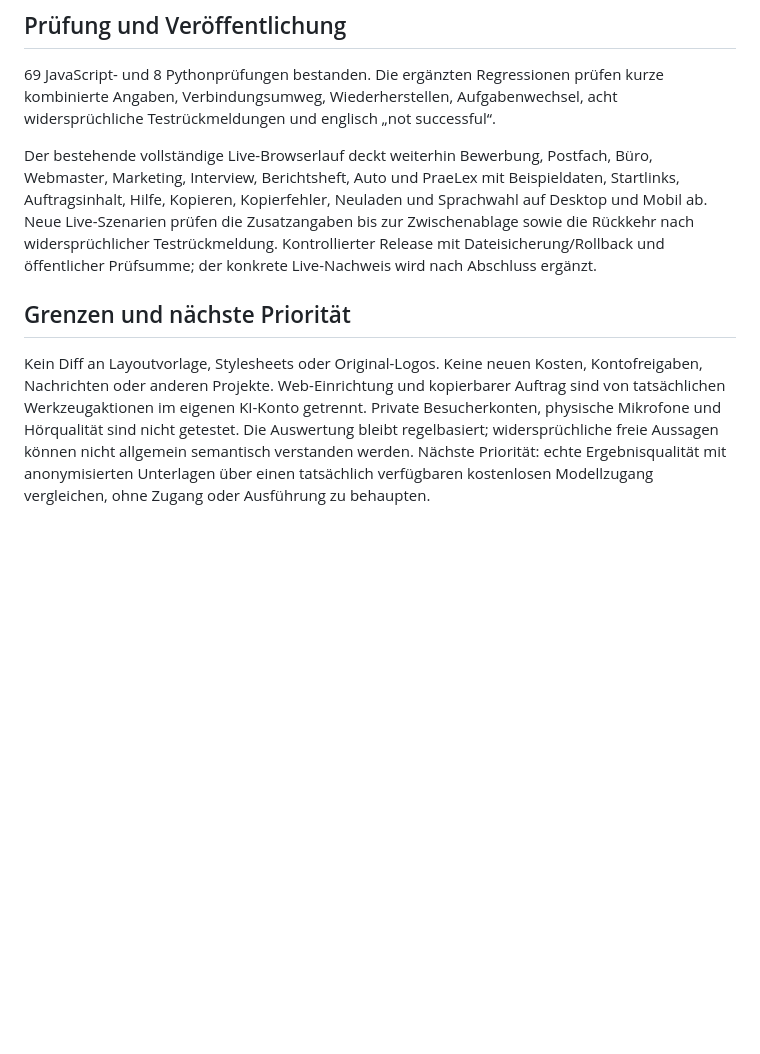
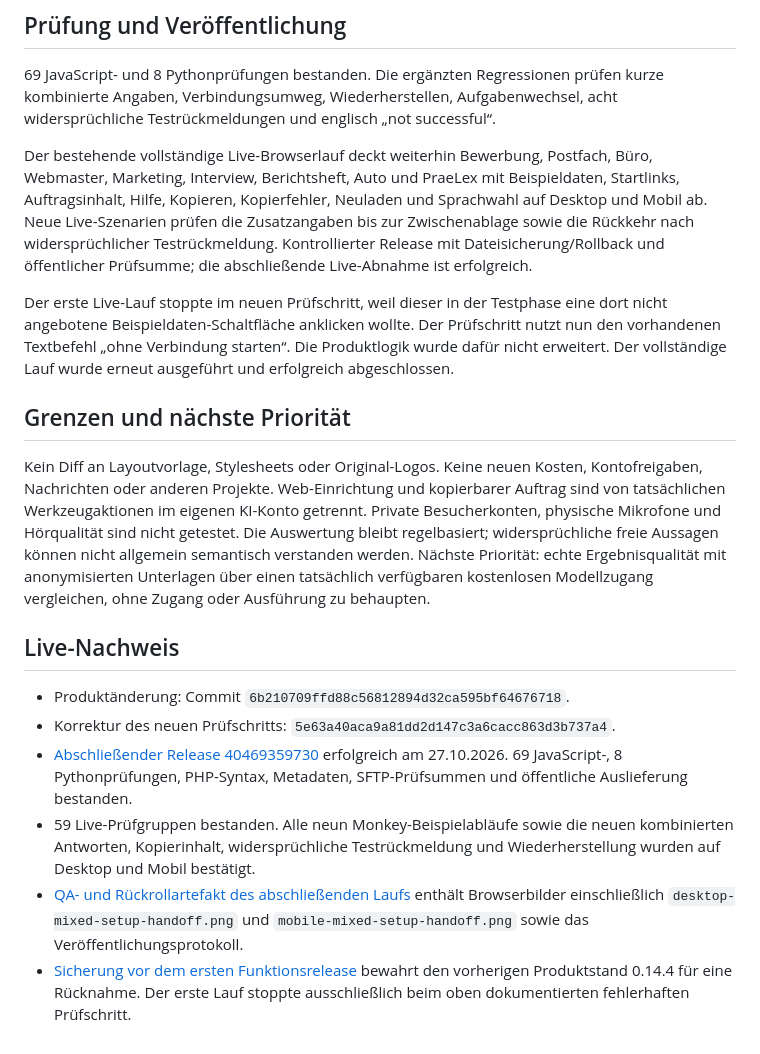
Before and after one commit to oliverdering/odpc-sitebot, a Markdown page: docs/helper-monkey-setup-continuity-2026-10-27.md, the part around the change. GitHub-like rendering; blank space fills up the shorter version.

Commit message:
Record 59 passing live groups and prior-release rollback evidence

```diff
--- a/docs/helper-monkey-setup-continuity-2026-10-27.md
+++ b/docs/helper-monkey-setup-continuity-2026-10-27.md
@@ -39,7 +39,13 @@ Startlinks, Auftragsinhalt, Hilfe, Kopieren, Kopierfehler, Neuladen und Sprachwa
 auf Desktop und Mobil ab. Neue Live-Szenarien prüfen die Zusatzangaben bis zur
 Zwischenablage sowie die Rückkehr nach widersprüchlicher Testrückmeldung.
 Kontrollierter Release mit Dateisicherung/Rollback und öffentlicher Prüfsumme;
-der konkrete Live-Nachweis wird nach Abschluss ergänzt.
+die abschließende Live-Abnahme ist erfolgreich.
+
+Der erste Live-Lauf stoppte im neuen Prüfschritt, weil dieser in der Testphase
+eine dort nicht angebotene Beispieldaten-Schaltfläche anklicken wollte. Der
+Prüfschritt nutzt nun den vorhandenen Textbefehl „ohne Verbindung starten“.
+Die Produktlogik wurde dafür nicht erweitert. Der vollständige Lauf wurde erneut
+ausgeführt und erfolgreich abgeschlossen.
 
 ## Grenzen und nächste Priorität
 
@@ -51,3 +57,20 @@ Die Auswertung bleibt regelbasiert; widersprüchliche freie Aussagen können nic
 allgemein semantisch verstanden werden. Nächste Priorität: echte Ergebnisqualität
 mit anonymisierten Unterlagen über einen tatsächlich verfügbaren kostenlosen
 Modellzugang vergleichen, ohne Zugang oder Ausführung zu behaupten.
+
+## Live-Nachweis
+
+- Produktänderung: Commit `6b210709ffd88c56812894d32ca595bf64676718`.
+- Korrektur des neuen Prüfschritts: `5e63a40aca9a81dd2d147c3a6cacc863d3b737a4`.
+- [Abschließender Release 40469359730](https://github.com/oliverdering/odpc-sitebot/actions/runs/40469359730)
+  erfolgreich am 27.10.2026. 69 JavaScript-, 8 Pythonprüfungen, PHP-Syntax,
+  Metadaten, SFTP-Prüfsummen und öffentliche Auslieferung bestanden.
+- 59 Live-Prüfgruppen bestanden. Alle neun Monkey-Beispielabläufe sowie die neuen
+  kombinierten Antworten, Kopierinhalt, widersprüchliche Testrückmeldung und
+  Wiederherstellung wurden auf Desktop und Mobil bestätigt.
+- [QA- und Rückrollartefakt des abschließenden Laufs](https://github.com/oliverdering/odpc-sitebot/actions/runs/40469359730/artifacts/12718316683)
+  enthält Browserbilder einschließlich `desktop-mixed-setup-handoff.png` und
+  `mobile-mixed-setup-handoff.png` sowie das Veröffentlichungsprotokoll.
+- [Sicherung vor dem ersten Funktionsrelease](https://github.com/oliverdering/odpc-sitebot/actions/runs/40468896656/artifacts/12717457777)
+  bewahrt den vorherigen Produktstand 0.14.4 für eine Rücknahme. Der erste Lauf
+  stoppte ausschließlich beim oben dokumentierten fehlerhaften Prüfschritt.
```
